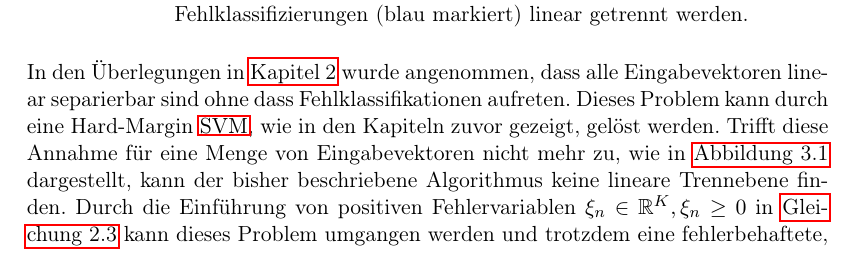
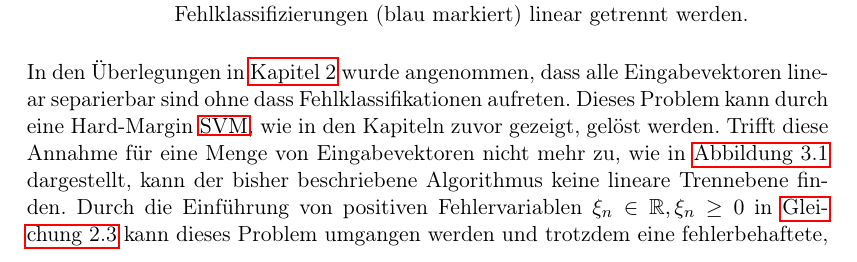
Before and after one commit to hopfii/SVM, a LaTeX document (handout/svm_handout.tex): part of page 15 of 35, cut so that both start at the same text. Compiled offline with pdfLaTeX.

Commit message:
fixes xi typo

```diff
--- a/handout/svm_handout.tex
+++ b/handout/svm_handout.tex
@@ -436,7 +436,7 @@ Die \ac{SVM} ist nun vollständig definiert, neue Eingabevektoren $x$ können wi
 	\label{fig:soft_margin_example}
 \end{figure}
 
-In den Überlegungen in \autoref{sec:hard_margin} wurde angenommen, dass alle Eingabevektoren linear separierbar sind ohne dass Fehlklassifikationen aufreten. Dieses Problem kann durch eine Hard-Margin \ac{SVM}, wie in den Kapiteln zuvor gezeigt, gelöst werden. Trifft diese Annahme für eine Menge von Eingabevektoren nicht mehr zu, wie in \autoref{fig:soft_margin_example} dargestellt, kann der bisher beschriebene Algorithmus keine lineare Trennebene finden. Durch die Einführung von positiven Fehlervariablen $\xi_{n} \in \mathbb{R}^{K}, \xi_{n} \geq 0$ in \autoref{decision_rules} kann dieses Problem umgangen werden und trotzdem eine fehlerbehaftete, lineare Trennebene gefunden werden:
+In den Überlegungen in \autoref{sec:hard_margin} wurde angenommen, dass alle Eingabevektoren linear separierbar sind ohne dass Fehlklassifikationen aufreten. Dieses Problem kann durch eine Hard-Margin \ac{SVM}, wie in den Kapiteln zuvor gezeigt, gelöst werden. Trifft diese Annahme für eine Menge von Eingabevektoren nicht mehr zu, wie in \autoref{fig:soft_margin_example} dargestellt, kann der bisher beschriebene Algorithmus keine lineare Trennebene finden. Durch die Einführung von positiven Fehlervariablen $\xi_{n} \in \mathbb{R}, \xi_{n} \geq 0$ in \autoref{decision_rules} kann dieses Problem umgangen werden und trotzdem eine fehlerbehaftete, lineare Trennebene gefunden werden:
 
 \begin{subequations} \label{decision_rules_softmargin}
 	\begin{alignat}{2}
```
Also changed, not shown: presentation/svm_presentation.tex (+1 -1 lines), presentation/svm_presentation.pdf.
